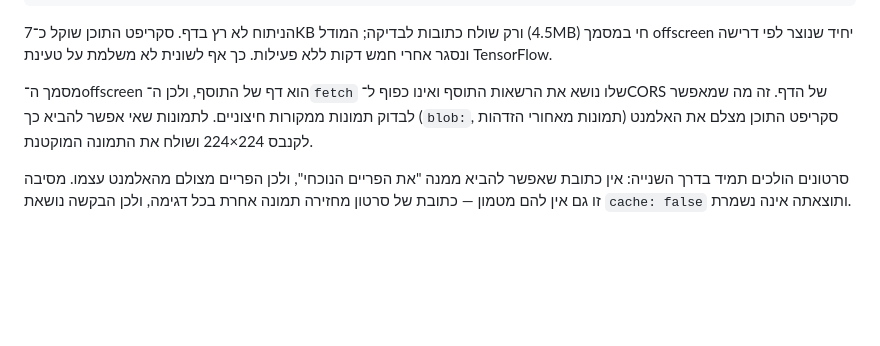
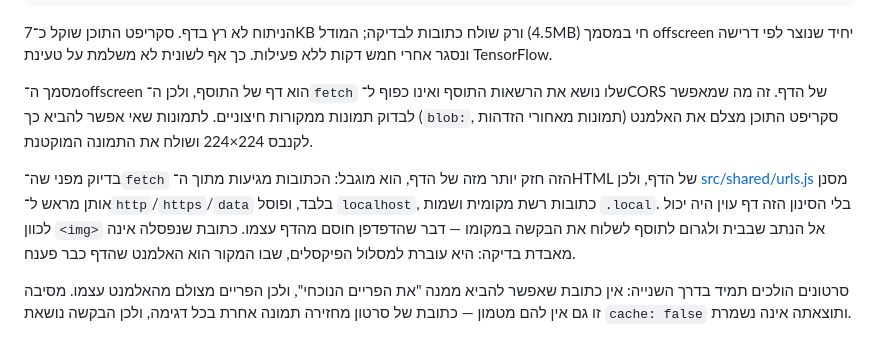
Before and after one commit to benshabbat/GloshBakef, a Markdown page: README.md, the part around the change. GitHub-like rendering; blank space fills up the shorter version.

Commit message:
Document the URL gate and the sender check
The README explains why the offscreen fetch is deliberately narrower than
its permissions allow. The nsfw-detection skill covers what pixelsOnly is
for, and messaging records the SCORE payload flags plus the sender.tab
rule that keeps a page from reading another tab's state.

Co-Authored-By: Claude Opus 5 (1M context) <noreply@anthropic.com>

```diff
--- a/README.md
+++ b/README.md
@@ -112,6 +112,8 @@ src/ui/          חלון קופץ ודף הגדרות
 
 מסמך ה־offscreen הוא דף של התוסף, ולכן ה־`fetch` שלו נושא את הרשאות התוסף ואינו כפוף ל־CORS של הדף. זה מה שמאפשר לבדוק תמונות ממקורות חיצוניים. לתמונות שאי אפשר להביא כך (`blob:`, תמונות מאחורי הזדהות) סקריפט התוכן מצלם את האלמנט לקנבס 224×224 ושולח את התמונה המוקטנת.
 
+בדיוק מפני שה־`fetch` הזה חזק יותר מזה של הדף, הוא מוגבל: הכתובות מגיעות מתוך ה־HTML של הדף, ולכן [src/shared/urls.js](src/shared/urls.js) מסנן אותן מראש ל־`http`/`https`/`data` בלבד, ופוסל `localhost`, כתובות רשת מקומית ושמות `.local`. בלי הסינון הזה דף עוין היה יכול לכוון `<img>` אל הנתב שבבית ולגרום לתוסף לשלוח את הבקשה במקומו — דבר שהדפדפן חוסם מהדף עצמו. כתובת שנפסלה אינה מאבדת בדיקה: היא עוברת למסלול הפיקסלים, שבו המקור הוא האלמנט שהדף כבר פענח.
+
 סרטונים הולכים תמיד בדרך השנייה: אין כתובת שאפשר להביא ממנה "את הפריים הנוכחי", ולכן הפריים מצולם מהאלמנט עצמו. מסיבה זו גם אין להם מטמון — כתובת של סרטון מחזירה תמונה אחרת בכל דגימה, ולכן הבקשה נושאת `cache: false` ותוצאתה אינה נשמרת.
 
 ## פיתוח
```
Also changed, not shown: 2 other files.
